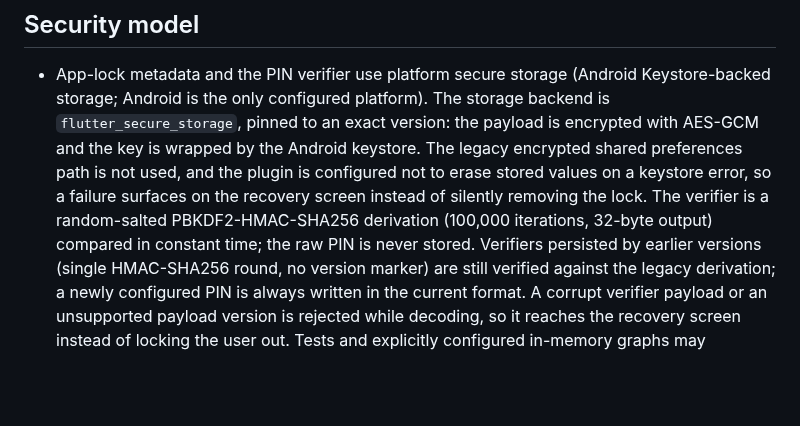
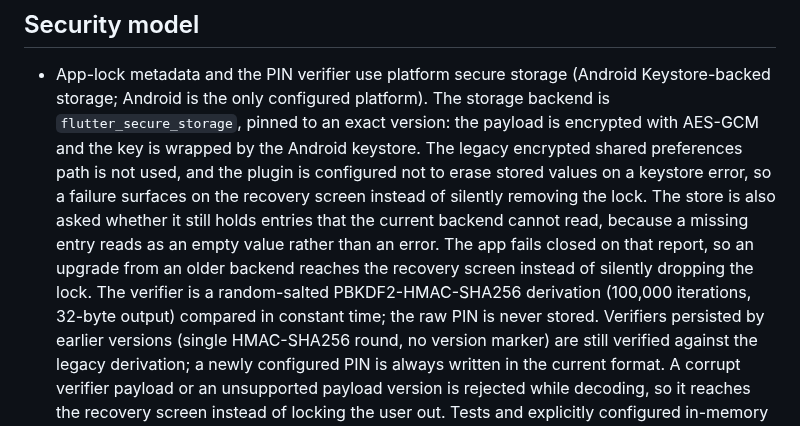
Before and after one commit to OmarAdel10/FinEcho, a Markdown page: docs/ARCHITECTURE.md, the part around the change. GitHub-like rendering; blank space fills up the shorter version.

```diff
--- a/docs/ARCHITECTURE.md
+++ b/docs/ARCHITECTURE.md
@@ -225,9 +225,13 @@ Foreign keys are enabled. Transaction timestamp, account, and category fields ar
   keystore. The legacy encrypted shared preferences path is not used, and the
   plugin is configured not to erase stored values on a keystore error, so a
   failure surfaces on the recovery screen instead of silently removing the
-  lock. The
-  verifier is a random-salted PBKDF2-HMAC-SHA256 derivation (100,000 iterations,
-  32-byte output) compared in constant time; the raw PIN is never stored.
+  lock. The store is also asked whether it still holds entries that the current
+  backend cannot read, because a missing entry reads as an empty value rather
+  than an error. The app fails closed on that report, so an upgrade from an
+  older backend reaches the recovery screen instead of silently dropping the
+  lock. The verifier is a random-salted PBKDF2-HMAC-SHA256 derivation (100,000
+  iterations, 32-byte output) compared in constant time; the raw PIN is never
+  stored.
   Verifiers persisted by earlier versions (single HMAC-SHA256 round, no version
   marker) are still verified against the legacy derivation; a newly configured
   PIN is always written in the current format. A corrupt verifier payload or an
```
Also changed, not shown: README.md (+10 -9 lines), docs/followups.md (+8 -3 lines).
